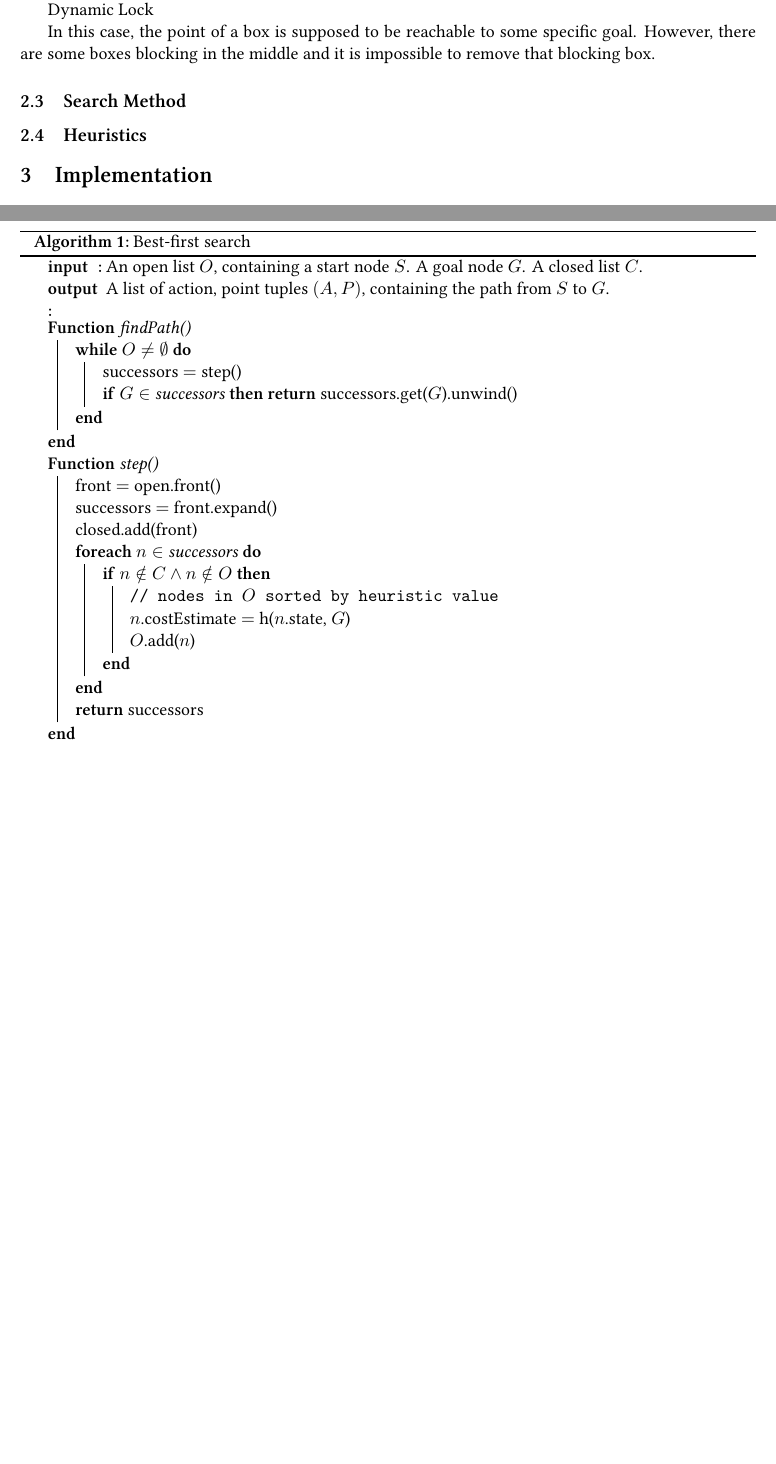
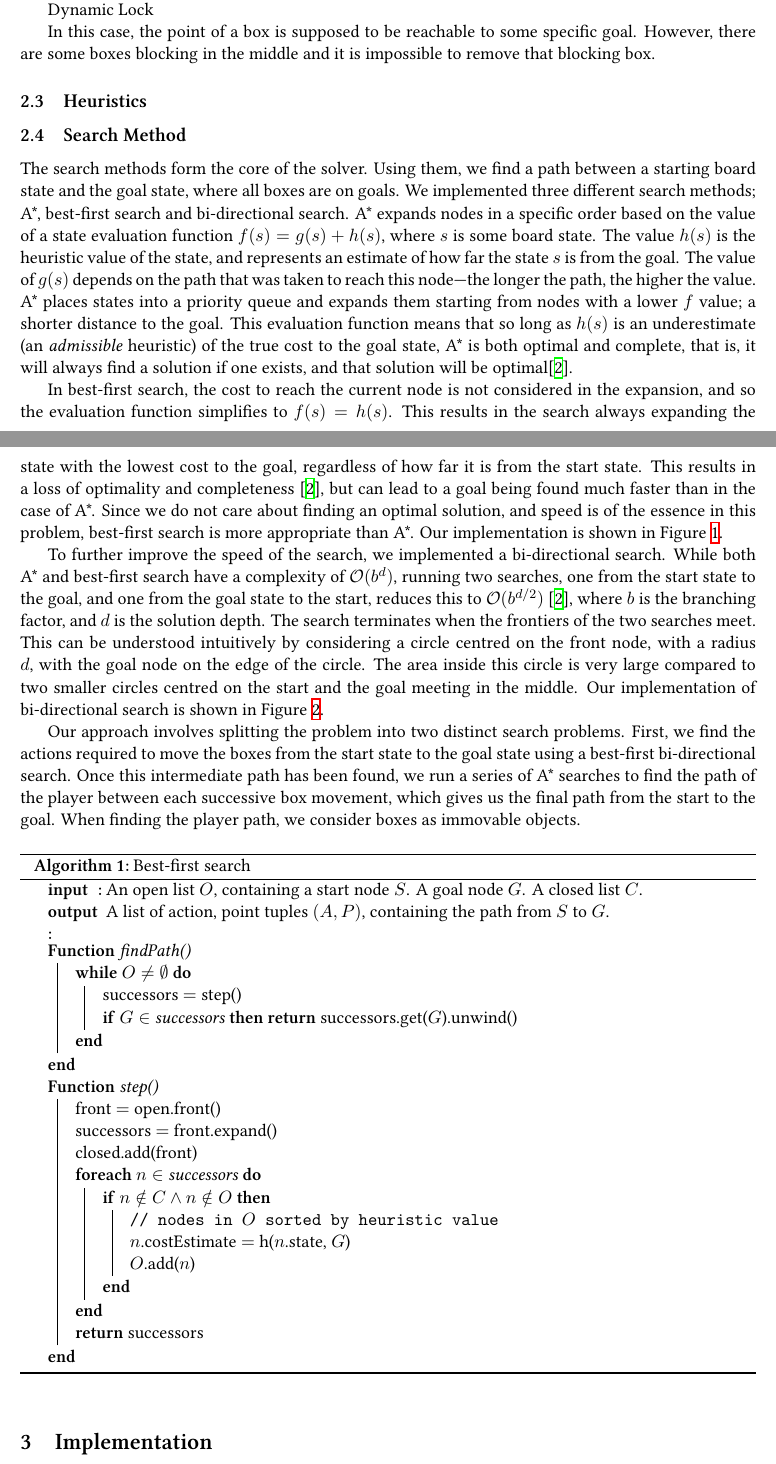
Before and after one commit to heuristicus/sokoban-project, a LaTeX paper (docs/report.tex): two parts of pages 3 and 4 of 6 before the commit and two parts of pages 3 and 4 of 7 after it, joined at a grey line, cut so that both start at the same text, the shorter picture padded with empty space. Compiled offline with XeLaTeX; a missing font is replaced by an installed copy or a similar font.

Commit message:
search methods section

```diff
--- a/docs/report.tex
+++ b/docs/report.tex
@@ -244,9 +244,82 @@ In this case, the point of a box is supposed to be reachable to some specific
 goal. However, there are some boxes blocking in the middle and it is impossible
 to remove that blocking box.
 
+\subsection{Heuristics}
+
 \subsection{Search Method}
+The search methods form the core of the solver. Using them, we find a path
+between a starting board state and the goal state, where all boxes are on
+goals. We implemented three different search methods; A*, best-first search and
+bi-directional search. A* expands nodes in a specific order based on the value
+of a state evaluation function $f(s)=g(s)+h(s)$, where $s$ is some board
+state. The value $h(s)$ is the heuristic value of the state, and represents an
+estimate of how far the state $s$ is from the goal. The value of $g(s)$ depends
+on the path that was taken to reach this node---the longer the path, the higher
+the value. A* places states into a priority queue and expands them starting from
+nodes with a lower $f$ value; a shorter distance to the goal. This evaluation
+function means that so long as $h(s)$ is an underestimate (an \emph{admissible}
+heuristic) of the true cost to the goal state, A* is both optimal and complete,
+that is, it will always find a solution if one exists, and that solution will be
+optimal\cite{aima}.
 
-\subsection{Heuristics}
+In best-first search, the cost to reach the current node is not considered in
+the expansion, and so the evaluation function simplifies to $f(s)=h(s)$. This
+results in the search always expanding the state with the lowest cost to the
+goal, regardless of how far it is from the start state. This results in a loss
+of optimality and completeness \cite{aima}, but can lead to a goal being found
+much faster than in the case of A*. Since we do not care about finding an
+optimal solution, and speed is of the essence in this problem, best-first search
+is more appropriate than A*. Our implementation is shown in Figure
+\ref{alg:bestfirst}.
+
+To further improve the speed of the search, we implemented a bi-directional
+search. While both A* and best-first search have a complexity of
+$\mathcal{O}(b^d)$, running two searches, one from the start state to the goal,
+and one from the goal state to the start, reduces this to $\mathcal{O}(b^{d/2})$
+\cite{aima}, where $b$ is the branching factor, and $d$ is the solution
+depth. The search terminates when the frontiers of the two searches meet. This
+can be understood intuitively by considering a circle centred on the front node,
+with a radius $d$, with the goal node on the edge of the circle. The area inside
+this circle is very large compared to two smaller circles centred on the start
+and the goal meeting in the middle. Our implementation of bi-directional search
+is shown in Figure \ref{alg:bidi}.
+
+Our approach involves splitting the problem into two distinct search
+problems. First, we find the actions required to move the boxes from the start
+state to the goal state using a best-first bi-directional search. Once this
+intermediate path has been found, we run a series of A* searches to find the
+path of the player between each successive box movement, which gives us the
+final path from the start to the goal. When finding the player path, we consider
+boxes as immovable objects.
+
+\begin{algorithm}
+  \DontPrintSemicolon
+  \SetKwProg{Fn}{Function}{}{end}
+  \SetKwInOut{Input}{input}\SetKwInOut{Output}{output}
+  \Input{An open list $O$, containing a start node $S$. A goal node $G$. A closed list $C$.}
+  \Output{A list of action, point tuples $(A,P)$, containing the path from $S$ to $G$.}
+  \Fn{findPath()}{
+    \While{$O \neq \emptyset$}{
+      successors $=$ step()\;
+      \lIf{$G \in $ successors}{\Return successors.get($G$).unwind()}
+    }
+  }
+  \Fn{step()}{
+    front $=$ open.front()\;
+    successors $=$ front.expand()\;
+    closed.add(front)\;
+    \ForEach{$n \in $ successors}{
+      \If{$n \notin C \land n \notin O$}{
+        \tcp{nodes in $O$ sorted by heuristic value}
+        $n$.costEstimate $=$ h($n$.state, $G$)\;
+        $O$.add($n$)\;
+      }
+    }
+    \Return successors\;
+  }
+\caption{Best-first search}
+\label{alg:bestfirst}
+\end{algorithm}
 
 \section{Implementation}
 In our implementation, we use several objects which allow for cleaner code and
```
Also changed, not shown: docs/report.bib (+8 -0 lines), docs/report.pdf, docs/report.tex (53 more changed lines).
